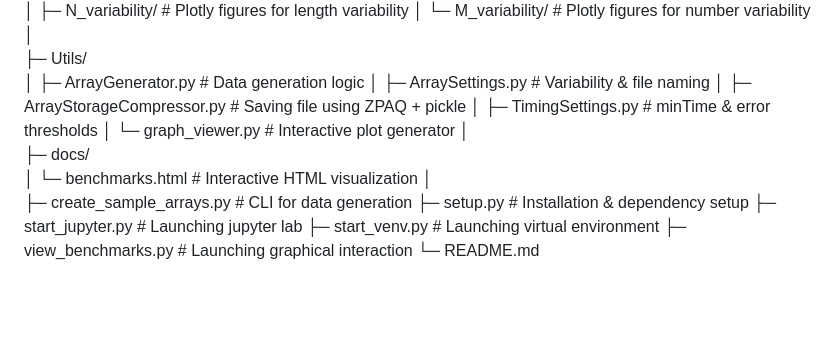
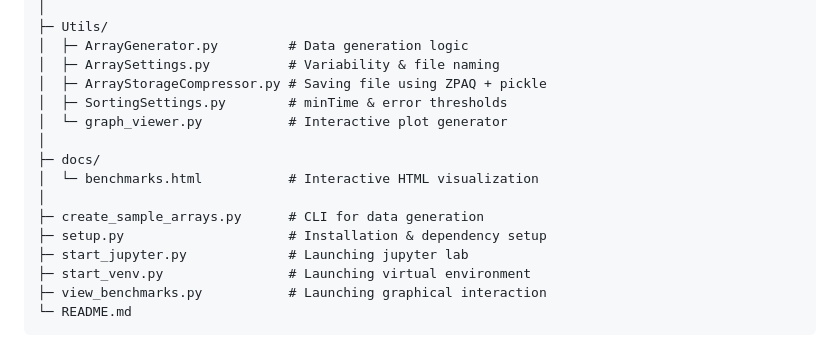
Before and after one commit to londero-lorenzo/SortingAlgorithms, a Markdown page: README.md, the part around one of its changes. GitHub-like rendering; blank space fills up the shorter version.

Commit message:
chore(README): update directory structure visualization

````diff
--- a/README.md
+++ b/README.md
@@ -123,7 +123,7 @@ SortingAlgorithms/
 │  ├─ ArrayGenerator.py         # Data generation logic
 │  ├─ ArraySettings.py          # Variability & file naming
 │  ├─ ArrayStorageCompressor.py # Saving file using ZPAQ + pickle
-│  ├─ TimingSettings.py         # minTime & error thresholds
+│  ├─ SortingSettings.py        # minTime & error thresholds
 │  └─ graph_viewer.py           # Interactive plot generator
 │
 ├─ docs/
@@ -135,3 +135,4 @@ SortingAlgorithms/
 ├─ start_venv.py			    # Launching virtual environment
 ├─ view_benchmarks.py	        # Launching graphical interaction
 └─ README.md
+```
````
Also changed, not shown: other parts of README.md (+1 -1 lines).
